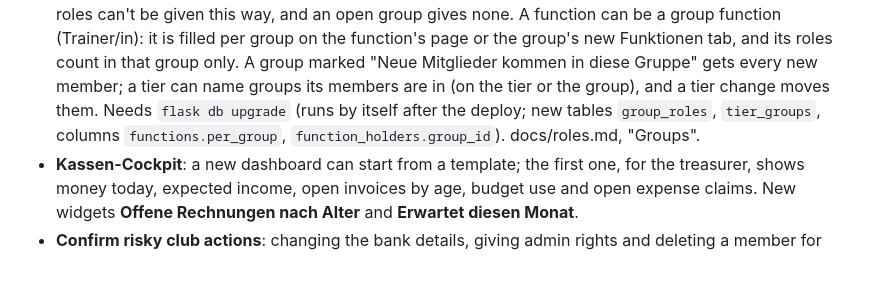
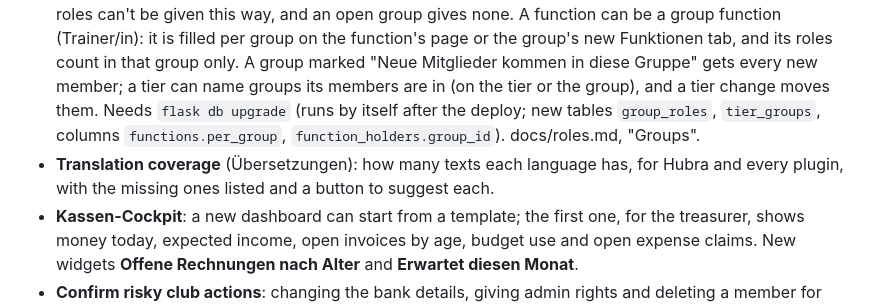
Before and after one commit to hubra-app/hubra, a Markdown page: app/backend/CHANGELOG.md, the part around the change. GitHub-like rendering; blank space fills up the shorter version.

```diff
--- a/app/backend/CHANGELOG.md
+++ b/app/backend/CHANGELOG.md
@@ -18,6 +18,7 @@ section and position, or the apps show that version in English.
 - **Anlässe, Beiträge and Umfragen reworked**: Anlässe is a list grouped by month with one sign-up button per event; organiser actions (roll call, edit, template, cancel, delete) sit in a ⋯ menu, and a filter shows only the events you signed up for. Anwesenheit and Schnuppern are tabs of Anlässe now, and plugins can add tabs there (Booking adds **Vor Ort**). Beiträge shows a banner for must-read posts you haven't confirmed, puts them first, and has a search and a filter. Umfragen shows open polls first, marks the ones you still have to vote on, lets you change your vote, and shows the results only after you vote (whoever runs a poll sees them all along). Each event has its own page (click its title): date, place, description, signing up and a link to share; organisers also see who signed up and take the roll there.
 - **Language of the platform Discord bot**: manage › Discord › Settings › Platform log has a **Bot language** switch (Deutsch or English). Everything the bot writes on the platform's own Discord server follows it: audit entries, alert buttons and footers, the daily overview, Hubra release notes, security pings, the replies to `/plattform` and `/wartung`, and the support threads. Default stays Deutsch; club servers keep following each club's language. docs/discord.md. <!-- for: staff -->
 - **Groups give roles, group functions, default and tier groups**: a group can give roles (Gruppe › Bearbeiten › "Gibt die Rollen"): everyone in it holds them for the whole club while they are in it. Owner and admin roles can't be given this way, and an open group gives none. A function can be a group function (Trainer/in): it is filled per group on the function's page or the group's new Funktionen tab, and its roles count in that group only. A group marked "Neue Mitglieder kommen in diese Gruppe" gets every new member; a tier can name groups its members are in (on the tier or the group), and a tier change moves them. Needs `flask db upgrade` (runs by itself after the deploy; new tables `group_roles`, `tier_groups`, columns `functions.per_group`, `function_holders.group_id`). docs/roles.md, "Groups". <!-- for: groups, admins -->
+- **Translation coverage** (Übersetzungen): how many texts each language has, for Hubra and every plugin, with the missing ones listed and a button to suggest each. <!-- for: admins -->
 - **Kassen-Cockpit**: a new dashboard can start from a template; the first one, for the treasurer, shows money today, expected income, open invoices by age, budget use and open expense claims. New widgets **Offene Rechnungen nach Alter** and **Erwartet diesen Monat**. <!-- for: finance -->
 - **Confirm risky club actions**: changing the bank details, giving admin rights and deleting a member for good now ask for your password or passkey first; the confirmation counts for ten minutes. <!-- for: admins -->
 - **Export all my data** (support site › Meine Daten): **Alles als ZIP** downloads the account plus, per club, what that club keeps about the member, in one file.
```
Also changed, not shown: app/backend/CHANGELOG.de.md (+1 -0 lines), docs/club-admin-guide.md (+10 -2 lines), docs/screenshots/translation-coverage/coverage.png (added), docs/screenshots/translation-coverage/suggest-missing.png (added), 7 other files.
